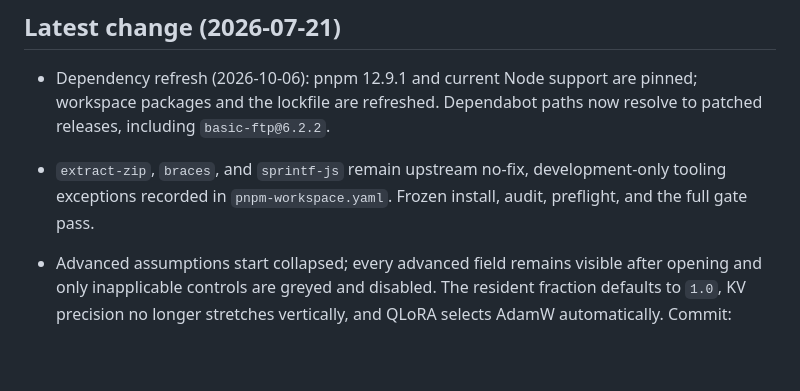
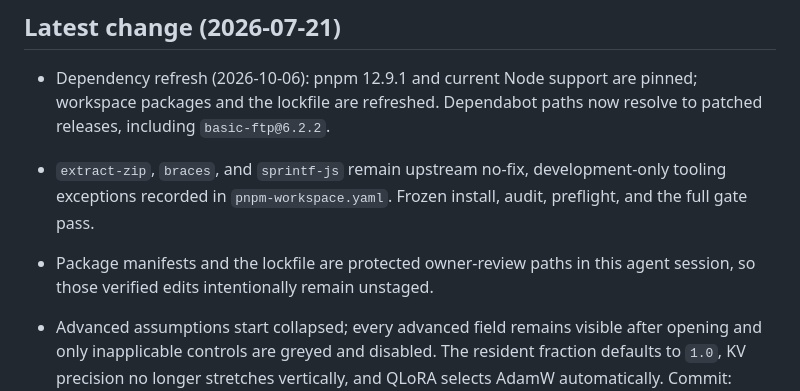
Before and after one commit to rxdt/ai_deployment_calculator, a Markdown page: docs/PROJECT_STATUS.md, the part around the change. Drawn GitHub-style; blank space fills up the shorter version.

Commit message:
Document dependency refresh handoff

```diff
--- a/docs/PROJECT_STATUS.md
+++ b/docs/PROJECT_STATUS.md
@@ -17,6 +17,8 @@ Short, current handoff. Deleted lines are the point — keep only what's useful
 - `extract-zip`, `braces`, and `sprintf-js` remain upstream no-fix,
   development-only tooling exceptions recorded in `pnpm-workspace.yaml`.
   Frozen install, audit, preflight, and the full gate pass.
+- Package manifests and the lockfile are protected owner-review paths in this
+  agent session, so those verified edits intentionally remain unstaged.
 
 - Advanced assumptions start collapsed; every advanced field remains visible
   after opening and only inapplicable controls are greyed and disabled. The resident
```
